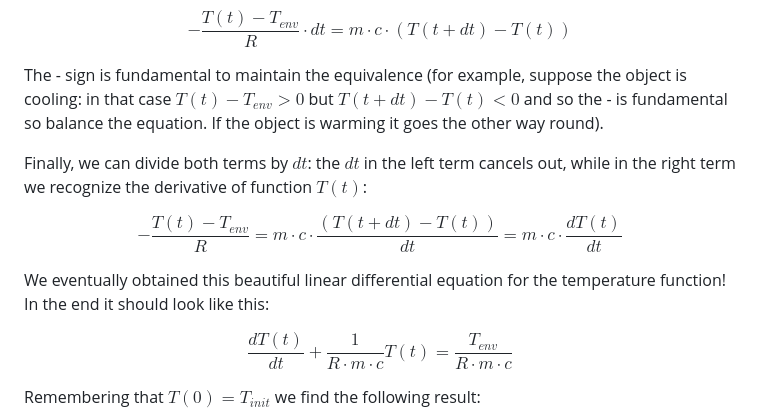
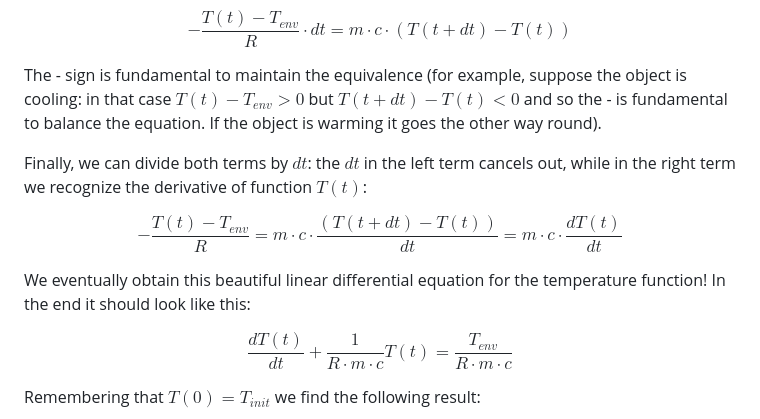
Before and after one commit to leonardobertolani/temperatures, a Markdown page: README.md, the part around the change printed below. Rendered like a GitHub page.

```diff
--- a/README.md
+++ b/README.md
@@ -45,14 +45,14 @@ Then, from the electro-thermal analogy we can express the heat power using the t
 
 $$-\frac{T(t) - T_{env}}{R} \cdot dt = m \cdot c \cdot (T(t + dt) - T(t))$$
 
-The - sign is fundamental to maintain the equivalence (for example, suppose the object is cooling: in that case $T(t) - T_{env} > 0$ but $T(t + dt) - T(t) < 0$ and so the - is fundamental so balance the equation.
+The - sign is fundamental to maintain the equivalence (for example, suppose the object is cooling: in that case $T(t) - T_{env} > 0$ but $T(t + dt) - T(t) < 0$ and so the - is fundamental to balance the equation.
 If the object is warming it goes the other way round).
 
 Finally, we can divide both terms by $dt$: the $dt$ in the left term cancels out, while in the right term we recognize the derivative of function $T(t)$:
 
 $$-\frac{T(t) - T_{env}}{R} = m \cdot c \cdot \frac{(T(t + dt) - T(t))}{dt} = m \cdot c \cdot \frac{dT(t)}{dt}$$
 
-We eventually obtained this beautiful linear differential equation for the temperature function! In the end it should look like this:
+We eventually obtain this beautiful linear differential equation for the temperature function! In the end it should look like this:
 
 $$\frac{dT(t)}{dt} + \frac{1}{R \cdot m \cdot c}T(t) = \frac{T_{env}}{R \cdot m \cdot c}$$
 
```
Also changed, not shown: other parts of README.md (+47 -0 lines).
